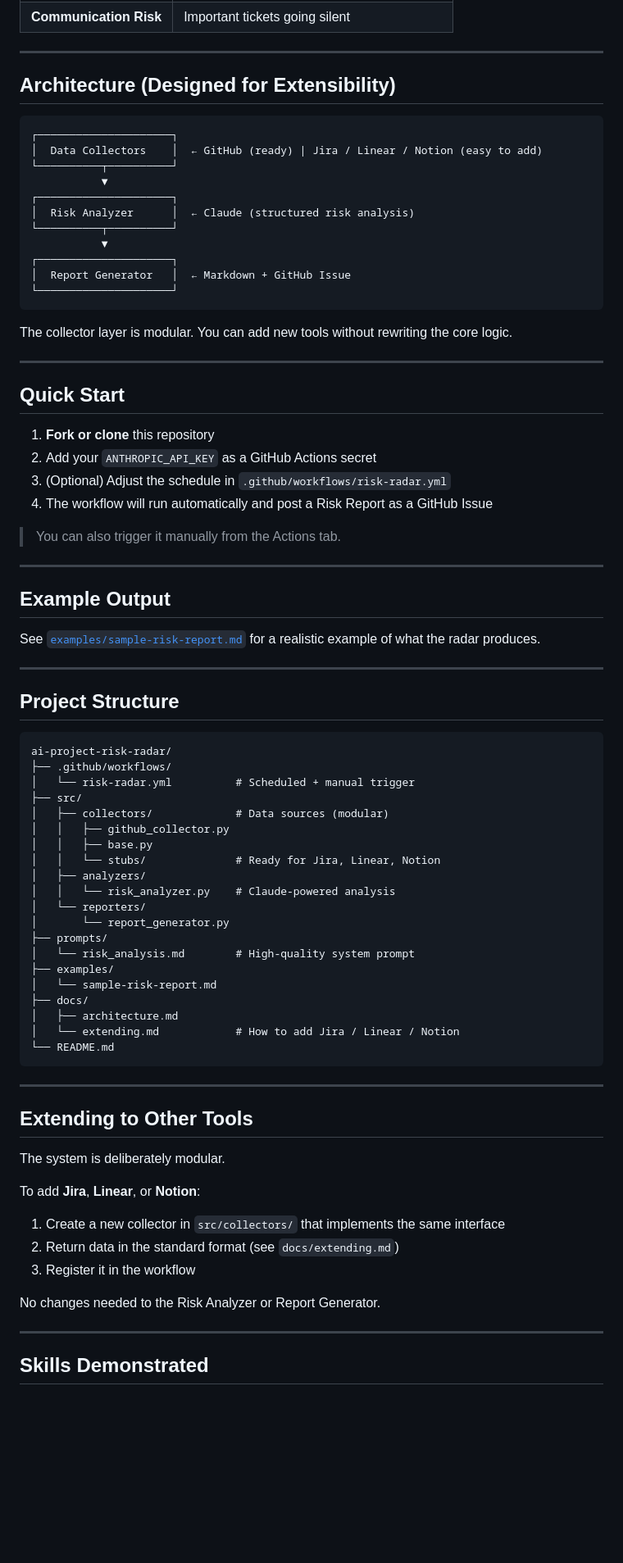
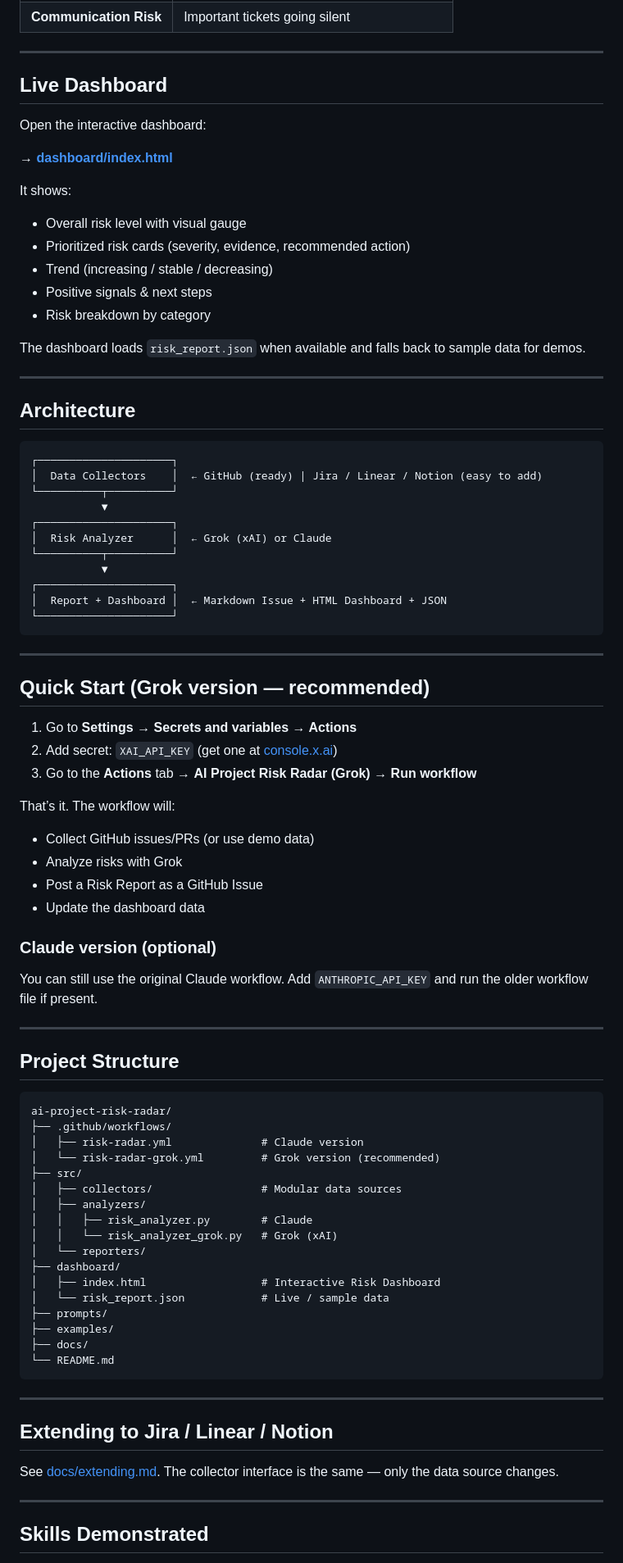
Before and after one commit to rpriyaprakasm-bit/ai-project-risk-radar, a Markdown page: README.md, the part around one of its changes. Shown at 82% size. Rendered like a GitHub page; blank space fills up the shorter version.

Commit message:
Update README: Grok-powered + interactive Dashboard

````diff
--- a/README.md
+++ b/README.md
@@ -42,7 +42,24 @@ The **AI Project Risk Radar** automatically analyzes your project data and produ
 
 ---
 
-## Architecture (Designed for Extensibility)
+## Live Dashboard
+
+Open the interactive dashboard:
+
+**→ [dashboard/index.html](./dashboard/index.html)**
+
+It shows:
+- Overall risk level with visual gauge
+- Prioritized risk cards (severity, evidence, recommended action)
+- Trend (increasing / stable / decreasing)
+- Positive signals & next steps
+- Risk breakdown by category
+
+The dashboard loads `risk_report.json` when available and falls back to sample data for demos.
+
+---
+
+## Architecture
 
 ```
 ┌─────────────────────┐
@@ -50,32 +67,31 @@ The **AI Project Risk Radar** automatically analyzes your project data and produ
 └──────────┬──────────┘
            ▼
 ┌─────────────────────┐
-│  Risk Analyzer      │  ← Claude (structured risk analysis)
+│  Risk Analyzer      │  ← Grok (xAI) or Claude
 └──────────┬──────────┘
            ▼
 ┌─────────────────────┐
-│  Report Generator   │  ← Markdown + GitHub Issue
+│  Report + Dashboard │  ← Markdown Issue + HTML Dashboard + JSON
 └─────────────────────┘
 ```
 
-The collector layer is modular. You can add new tools without rewriting the core logic.
-
 ---
 
-## Quick Start
+## Quick Start (Grok version — recommended)
 
-1. **Fork or clone** this repository
-2. Add your `ANTHROPIC_API_KEY` as a GitHub Actions secret
-3. (Optional) Adjust the schedule in `.github/workflows/risk-radar.yml`
-4. The workflow will run automatically and post a Risk Report as a GitHub Issue
+1. Go to **Settings → Secrets and variables → Actions**
+2. Add secret: `XAI_API_KEY` (get one at [console.x.ai](https://console.x.ai))
+3. Go to the **Actions** tab → **AI Project Risk Radar (Grok)** → **Run workflow**
 
-> You can also trigger it manually from the Actions tab.
+That’s it. The workflow will:
+- Collect GitHub issues/PRs (or use demo data)
+- Analyze risks with Grok
+- Post a Risk Report as a GitHub Issue
+- Update the dashboard data
 
----
+### Claude version (optional)
 
-## Example Output
-
-See [`examples/sample-risk-report.md`](examples/sample-risk-report.md) for a realistic example of what the radar produces.
+You can still use the original Claude workflow. Add `ANTHROPIC_API_KEY` and run the older workflow file if present.
 
 ---
 
@@ -84,39 +100,28 @@ See [`examples/sample-risk-report.md`](examples/sample-risk-report.md) for a rea
 ```text
 ai-project-risk-radar/
 ├── .github/workflows/
-│   └── risk-radar.yml          # Scheduled + manual trigger
+│   ├── risk-radar.yml              # Claude version
+│   └── risk-radar-grok.yml         # Grok version (recommended)
 ├── src/
-│   ├── collectors/             # Data sources (modular)
-│   │   ├── github_collector.py
-│   │   ├── base.py
-│   │   └── stubs/              # Ready for Jira, Linear, Notion
+│   ├── collectors/                 # Modular data sources
 │   ├── analyzers/
-│   │   └── risk_analyzer.py    # Claude-powered analysis
+│   │   ├── risk_analyzer.py        # Claude
+│   │   └── risk_analyzer_grok.py   # Grok (xAI)
 │   └── reporters/
-│       └── report_generator.py
+├── dashboard/
+│   ├── index.html                  # Interactive Risk Dashboard
+│   └── risk_report.json            # Live / sample data
 ├── prompts/
-│   └── risk_analysis.md        # High-quality system prompt
 ├── examples/
-│   └── sample-risk-report.md
 ├── docs/
-│   ├── architecture.md
-│   └── extending.md            # How to add Jira / Linear / Notion
 └── README.md
 ```
 
 ---
 
-## Extending to Other Tools
+## Extending to Jira / Linear / Notion
 
-The system is deliberately modular.
-
-To add **Jira**, **Linear**, or **Notion**:
-
-1. Create a new collector in `src/collectors/` that implements the same interface
-2. Return data in the standard format (see `docs/extending.md`)
-3. Register it in the workflow
-
-No changes needed to the Risk Analyzer or Report Generator.
+See [docs/extending.md](docs/extending.md). The collector interface is the same — only the data source changes.
 
 ---
 
````
Also changed, not shown: other parts of README.md (+12 -12 lines).
